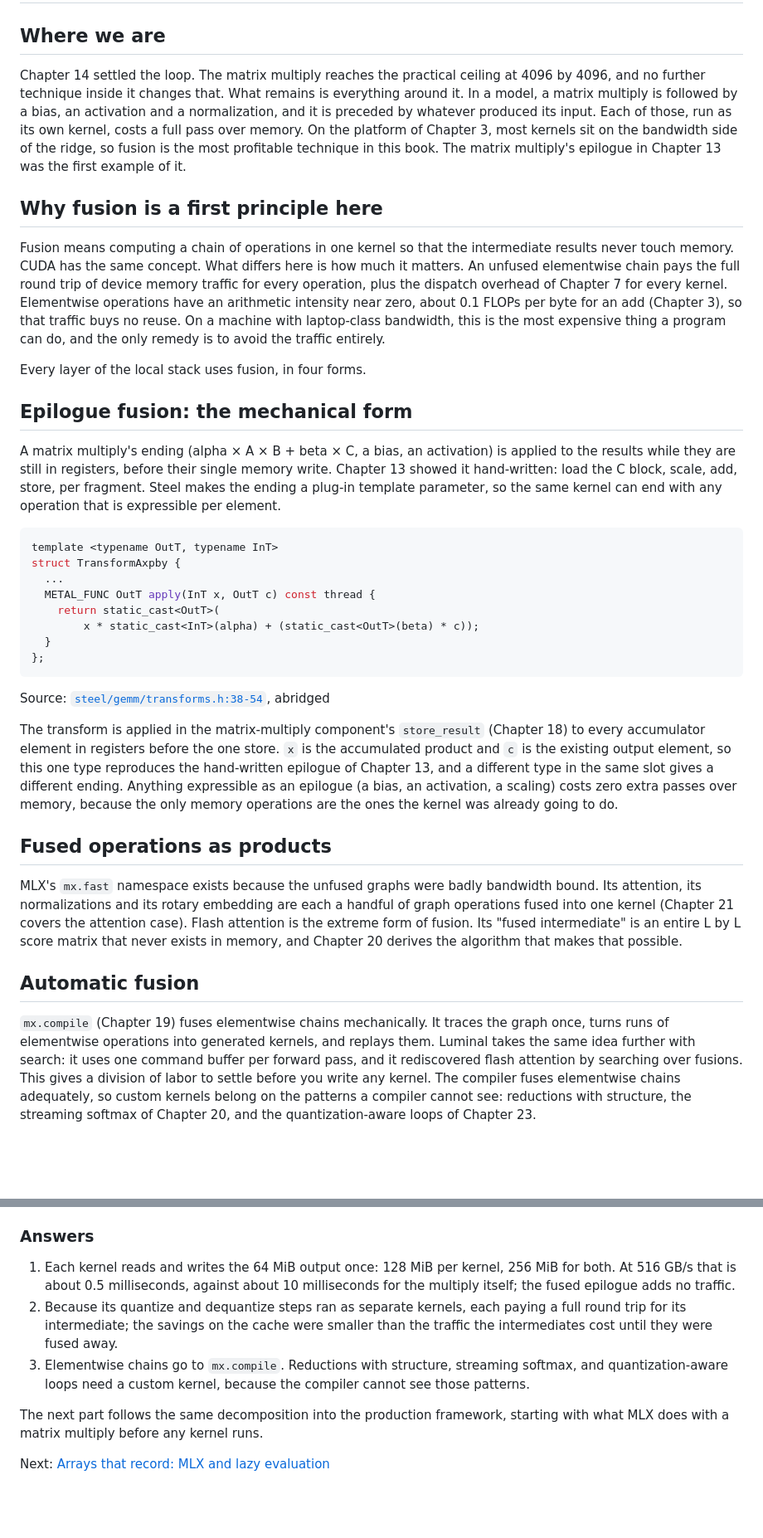
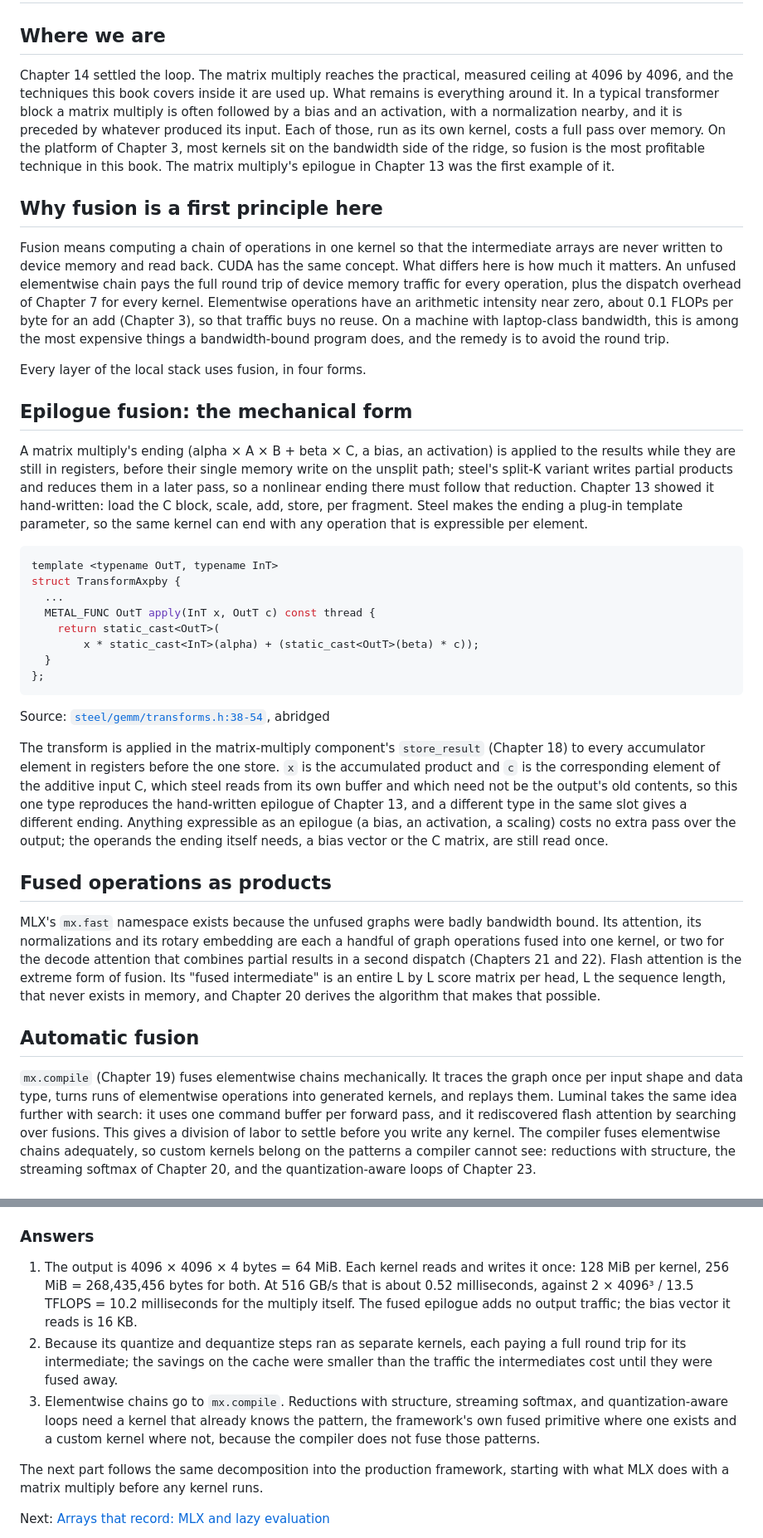
Before and after one commit to Exorust/metalworking, a Markdown page: book/15-fusion-and-epilogues.md, 2 parts joined by grey strips. Shown at 83% size. Rendered like a GitHub page; blank space fills up the shorter version.

Commit message:
Chapter 15 corrected from the Codex review
An epilogue removes the extra pass over the output, not the reads of its own
operands (steel reads C from a separate buffer); the ceiling is the measured
one; the model structure is an example; fused attention is one or two kernels;
mx.compile retraces per shape and type; the bytes-over-bandwidth figure is an
estimate under a bandwidth-bound assumption; the exercise shows its arithmetic
(64 MiB, 268,435,456 bytes, 0.52 ms, 10.2 ms); patterns the compiler does not
fuse need an existing fused primitive or a custom kernel, not always a custom one.

Co-Authored-By: Claude Fable 5.1 <noreply@anthropic.com>

```diff
--- a/book/15-fusion-and-epilogues.md
+++ b/book/15-fusion-and-epilogues.md
@@ -2,11 +2,11 @@
 
 ## Where we are
 
-Chapter 14 settled the loop. The matrix multiply reaches the practical ceiling at
-4096 by 4096, and no further technique inside it changes that. What remains is
-everything around it. In a model, a matrix multiply is followed by a bias, an
-activation and a normalization, and it is preceded by whatever produced its
-input. Each of those, run as its own kernel, costs a full pass over memory. On
+Chapter 14 settled the loop. The matrix multiply reaches the practical,
+measured ceiling at 4096 by 4096, and the techniques this book covers inside it
+are used up. What remains is everything around it. In a typical transformer
+block a matrix multiply is often followed by a bias and an activation, with a
+normalization nearby, and it is preceded by whatever produced its input. Each of those, run as its own kernel, costs a full pass over memory. On
 the platform of Chapter 3, most kernels sit on the bandwidth side of the ridge,
 so fusion is the most profitable technique in this book. The matrix multiply's
 epilogue in Chapter 13 was the first example of it.
@@ -14,13 +14,13 @@ epilogue in Chapter 13 was the first example of it.
 ## Why fusion is a first principle here
 
 Fusion means computing a chain of operations in one kernel so that the
-intermediate results never touch memory. CUDA has the same concept. What differs
+intermediate arrays are never written to device memory and read back. CUDA has the same concept. What differs
 here is how much it matters. An unfused elementwise chain pays the full round
 trip of device memory traffic for every operation, plus the dispatch overhead of
 Chapter 7 for every kernel. Elementwise operations have an arithmetic intensity
 near zero, about 0.1 FLOPs per byte for an add (Chapter 3), so that traffic buys
-no reuse. On a machine with laptop-class bandwidth, this is the most expensive
-thing a program can do, and the only remedy is to avoid the traffic entirely.
+no reuse. On a machine with laptop-class bandwidth, this is among the most expensive
+things a bandwidth-bound program does, and the remedy is to avoid the round trip.
 
 Every layer of the local stack uses fusion, in four forms.
 
@@ -28,7 +28,9 @@ Every layer of the local stack uses fusion, in four forms.
 
 A matrix multiply's ending (alpha × A × B + beta × C, a bias, an activation) is
 applied to the results while they are still in registers, before their single
-memory write. Chapter 13 showed it hand-written: load the C block, scale, add,
+memory write on the unsplit path; steel's split-K variant writes partial
+products and reduces them in a later pass, so a nonlinear ending there must
+follow that reduction. Chapter 13 showed it hand-written: load the C block, scale, add,
 store, per fragment. Steel makes the ending a plug-in template parameter, so the
 same kernel can end with any operation that is expressible per element.
 
@@ -46,27 +48,30 @@ Source: [`steel/gemm/transforms.h:38-54`](https://github.com/ml-explore/mlx/blob
 
 The transform is applied in the matrix-multiply component's `store_result`
 (Chapter 18) to every accumulator element in registers before the one store.
-`x` is the accumulated product and `c` is the existing output element, so this
-one type reproduces the hand-written epilogue of Chapter 13, and a different
-type in the same slot gives a different ending. Anything expressible as an
-epilogue (a bias, an activation, a scaling) costs zero extra passes over memory,
-because the only memory operations are the ones the kernel was already going to
-do.
+`x` is the accumulated product and `c` is the corresponding element of the
+additive input C, which steel reads from its own buffer and which need not be
+the output's old contents, so this one type reproduces the hand-written epilogue
+of Chapter 13, and a different type in the same slot gives a different ending.
+Anything expressible as an epilogue (a bias, an activation, a scaling) costs no
+extra pass over the output; the operands the ending itself needs, a bias vector
+or the C matrix, are still read once.
 
 ## Fused operations as products
 
 MLX's `mx.fast` namespace exists because the unfused graphs were badly
 bandwidth bound. Its attention, its normalizations and its rotary embedding are
-each a handful of graph operations fused into one kernel (Chapter 21 covers the
-attention case). Flash attention is the extreme form of fusion. Its "fused
-intermediate" is an entire L by L score matrix that never exists in memory, and
+each a handful of graph operations fused into one kernel, or two for the
+decode attention that combines partial results in a second dispatch (Chapters
+21 and 22). Flash attention is the extreme form of fusion. Its "fused
+intermediate" is an entire L by L score matrix per head, L the sequence length,
+that never exists in memory, and
 Chapter 20 derives the algorithm that makes that possible.
 
 ## Automatic fusion
 
 `mx.compile` (Chapter 19) fuses elementwise chains mechanically. It traces the
-graph once, turns runs of elementwise operations into generated kernels, and
-replays them. Luminal takes the same idea further with search: it uses one
+graph once per input shape and data type, turns runs of elementwise operations
+into generated kernels, and replays them. Luminal takes the same idea further with search: it uses one
 command buffer per forward pass, and it rediscovered flash attention by searching
 over fusions. This gives a division of labor to settle before you write any
 kernel. The compiler fuses elementwise chains adequately, so custom kernels
@@ -112,15 +118,18 @@ them. The example changes from a kernel to a framework in the next chapter.
 
 ### Answers
 
-1. Each kernel reads and writes the 64 MiB output once: 128 MiB per kernel, 256
-   MiB for both. At 516 GB/s that is about 0.5 milliseconds, against about 10
-   milliseconds for the multiply itself; the fused epilogue adds no traffic.
+1. The output is 4096 × 4096 × 4 bytes = 64 MiB. Each kernel reads and writes
+   it once: 128 MiB per kernel, 256 MiB = 268,435,456 bytes for both. At 516
+   GB/s that is about 0.52 milliseconds, against 2 × 4096³ / 13.5 TFLOPS = 10.2
+   milliseconds for the multiply itself. The fused epilogue adds no output
+   traffic; the bias vector it reads is 16 KB.
 2. Because its quantize and dequantize steps ran as separate kernels, each paying
    a full round trip for its intermediate; the savings on the cache were smaller
    than the traffic the intermediates cost until they were fused away.
 3. Elementwise chains go to `mx.compile`. Reductions with structure, streaming
-   softmax, and quantization-aware loops need a custom kernel, because the
-   compiler cannot see those patterns.
+   softmax, and quantization-aware loops need a kernel that already knows the
+   pattern, the framework's own fused primitive where one exists and a custom
+   kernel where not, because the compiler does not fuse those patterns.
 
 The next part follows the same decomposition into the production framework,
 starting with what MLX does with a matrix multiply before any kernel runs.
```
Also changed, not shown: other parts of book/15-fusion-and-epilogues.md (+2 -1 lines).
